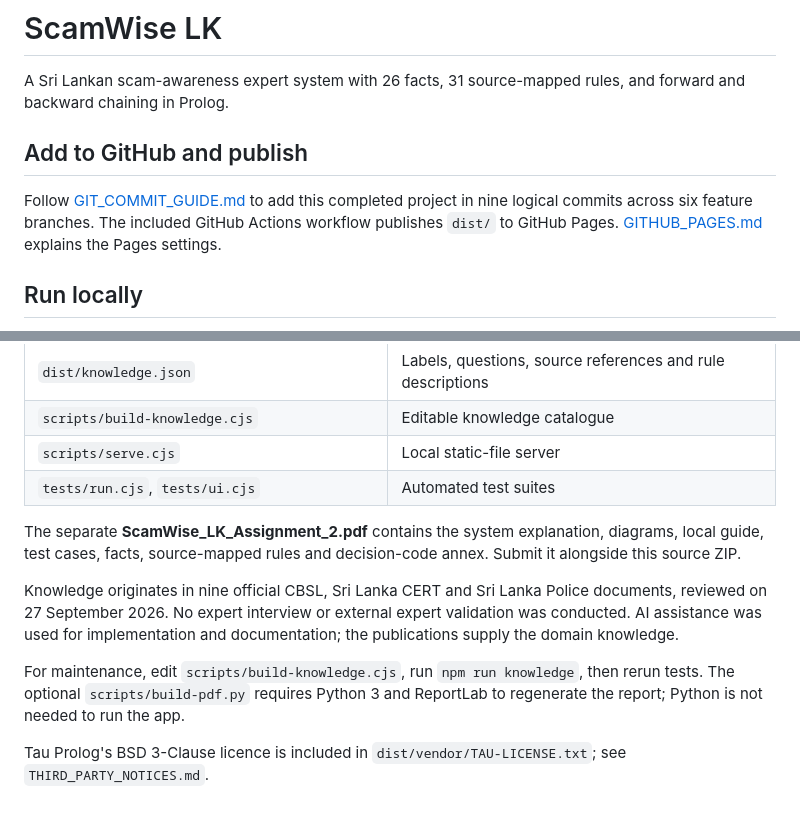
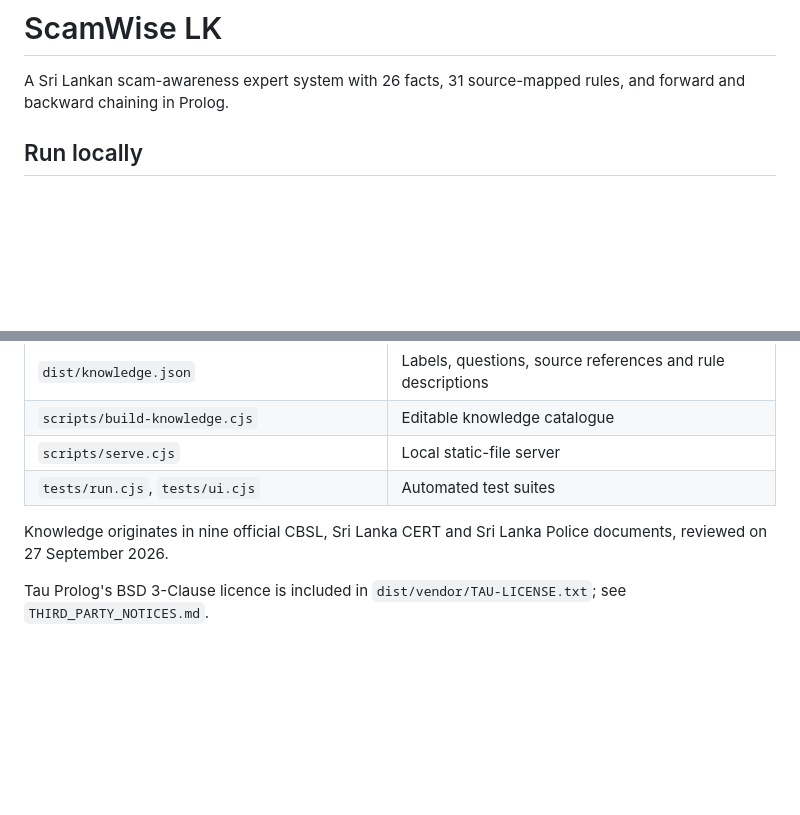
Before and after one commit to Vithu-29/scamwise-lk, a Markdown page: README.md, 2 parts joined by grey strips. Drawn GitHub-style; blank space fills up the shorter version.

```diff
--- a/README.md
+++ b/README.md
@@ -2,9 +2,6 @@
 
 A Sri Lankan scam-awareness expert system with 26 facts, 31 source-mapped rules, and forward and backward chaining in Prolog.
 
-## Add to GitHub and publish
-
-Follow [GIT_COMMIT_GUIDE.md](GIT_COMMIT_GUIDE.md) to add this completed project in nine logical commits across six feature branches. The included GitHub Actions workflow publishes `dist/` to GitHub Pages. [GITHUB_PAGES.md](GITHUB_PAGES.md) explains the Pages settings.
 
 ## Run locally
 
@@ -72,10 +69,7 @@ Expected: **18/18 simulated DOM tests pass.** Results are written to `docs/ui-te
 | `scripts/serve.cjs` | Local static-file server |
 | `tests/run.cjs`, `tests/ui.cjs` | Automated test suites |
 
-The separate **ScamWise_LK_Assignment_2.pdf** contains the system explanation, diagrams, local guide, test cases, facts, source-mapped rules and decision-code annex. Submit it alongside this source ZIP.
 
-Knowledge originates in nine official CBSL, Sri Lanka CERT and Sri Lanka Police documents, reviewed on 27 September 2026. No expert interview or external expert validation was conducted. AI assistance was used for implementation and documentation; the publications supply the domain knowledge.
-
-For maintenance, edit `scripts/build-knowledge.cjs`, run `npm run knowledge`, then rerun tests. The optional `scripts/build-pdf.py` requires Python 3 and ReportLab to regenerate the report; Python is not needed to run the app.
+Knowledge originates in nine official CBSL, Sri Lanka CERT and Sri Lanka Police documents, reviewed on 27 September 2026.
 
 Tau Prolog's BSD 3-Clause licence is included in `dist/vendor/TAU-LICENSE.txt`; see `THIRD_PARTY_NOTICES.md`.
```
Also changed, not shown: GITHUB_PAGES.md (deleted, +0 -41 lines).
